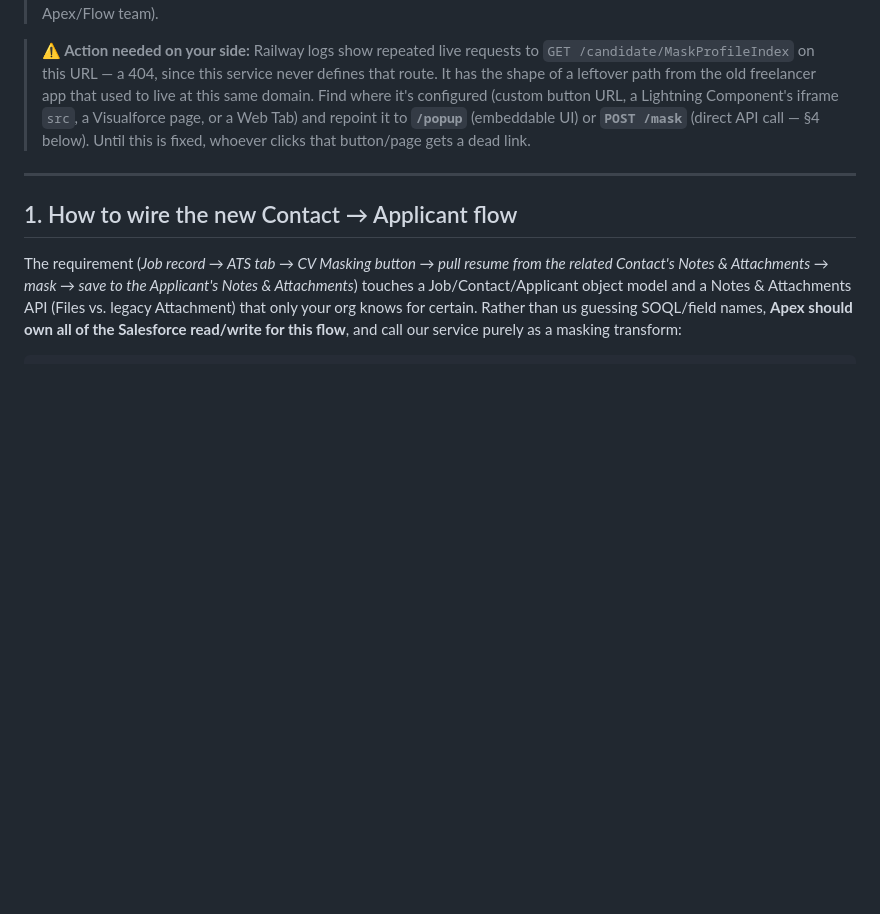
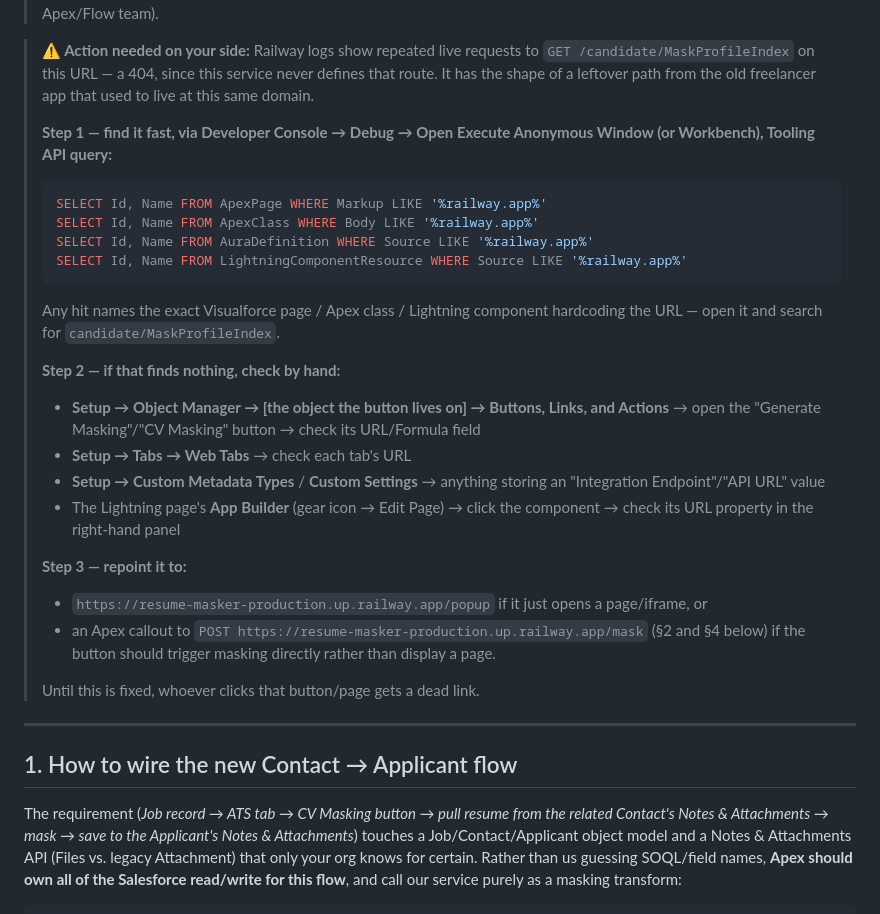
Before and after one commit to developer00777/Resume_Masing, a Markdown page: SALESFORCE_INTEGRATION.md, the part around the change. GitHub-like rendering; blank space fills up the shorter version.

Commit message:
Docs: precise step-by-step instructions for locating the stale button URL
Expands the /candidate/MaskProfileIndex callout with concrete, actionable
steps instead of a generic "check these four places" list: Tooling API
queries to search Apex/Visualforce/Aura/LWC source for the hardcoded
railway.app URL in one shot, a manual fallback checklist (custom
button/link, web tab, custom metadata/settings, App Builder component
property), and the exact two URLs to repoint it to depending on whether
the button should display a page or trigger masking directly.

````diff
--- a/SALESFORCE_INTEGRATION.md
+++ b/SALESFORCE_INTEGRATION.md
@@ -17,11 +17,37 @@ flow, and the full API reference.
 > **⚠️ Action needed on your side:** Railway logs show repeated live requests
 > to `GET /candidate/MaskProfileIndex` on this URL — a 404, since this
 > service never defines that route. It has the shape of a leftover path
-> from the old freelancer app that used to live at this same domain. Find
-> where it's configured (custom button URL, a Lightning Component's iframe
-> `src`, a Visualforce page, or a Web Tab) and repoint it to **`/popup`**
-> (embeddable UI) or **`POST /mask`** (direct API call — §4 below). Until
-> this is fixed, whoever clicks that button/page gets a dead link.
+> from the old freelancer app that used to live at this same domain.
+>
+> **Step 1 — find it fast, via Developer Console → Debug → Open Execute
+> Anonymous Window (or Workbench), Tooling API query:**
+> ```sql
+> SELECT Id, Name FROM ApexPage WHERE Markup LIKE '%railway.app%'
+> SELECT Id, Name FROM ApexClass WHERE Body LIKE '%railway.app%'
+> SELECT Id, Name FROM AuraDefinition WHERE Source LIKE '%railway.app%'
+> SELECT Id, Name FROM LightningComponentResource WHERE Source LIKE '%railway.app%'
+> ```
+> Any hit names the exact Visualforce page / Apex class / Lightning component
+> hardcoding the URL — open it and search for `candidate/MaskProfileIndex`.
+>
+> **Step 2 — if that finds nothing, check by hand:**
+> - **Setup → Object Manager → [the object the button lives on] → Buttons,
+>   Links, and Actions** → open the "Generate Masking"/"CV Masking" button →
+>   check its URL/Formula field
+> - **Setup → Tabs → Web Tabs** → check each tab's URL
+> - **Setup → Custom Metadata Types** / **Custom Settings** → anything
+>   storing an "Integration Endpoint"/"API URL" value
+> - The Lightning page's **App Builder** (gear icon → Edit Page) → click the
+>   component → check its URL property in the right-hand panel
+>
+> **Step 3 — repoint it to:**
+> - `https://resume-masker-production.up.railway.app/popup` if it just opens
+>   a page/iframe, or
+> - an Apex callout to `POST https://resume-masker-production.up.railway.app/mask`
+>   (§2 and §4 below) if the button should trigger masking directly rather
+>   than display a page.
+>
+> Until this is fixed, whoever clicks that button/page gets a dead link.
 
 ---
 
````
